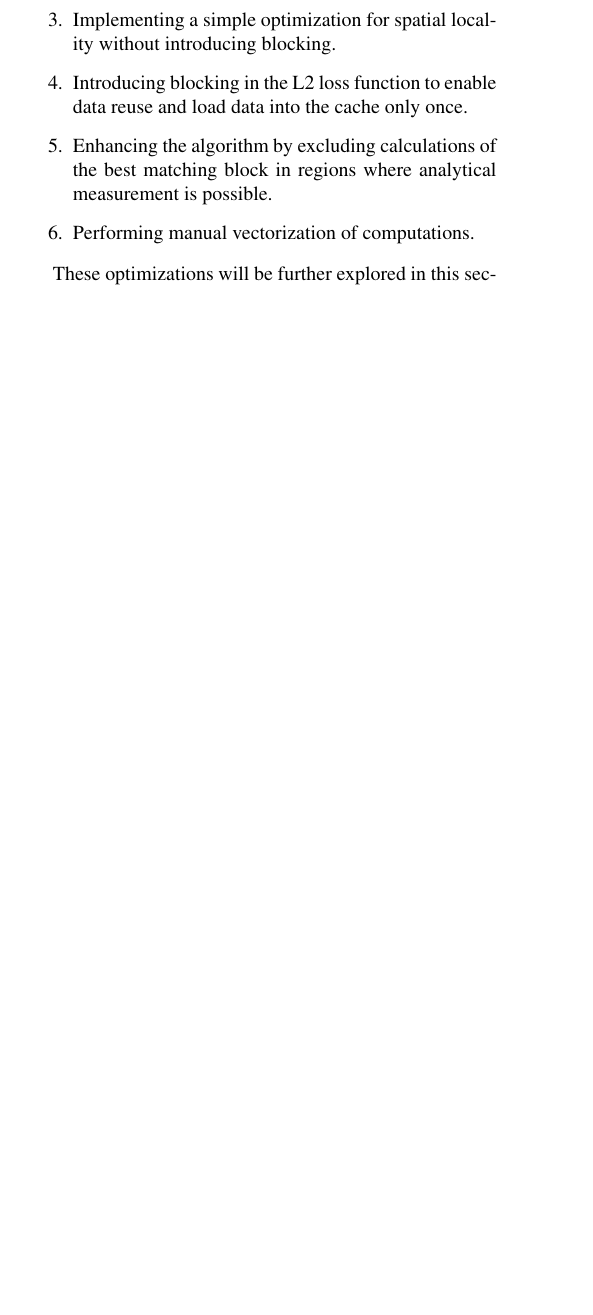
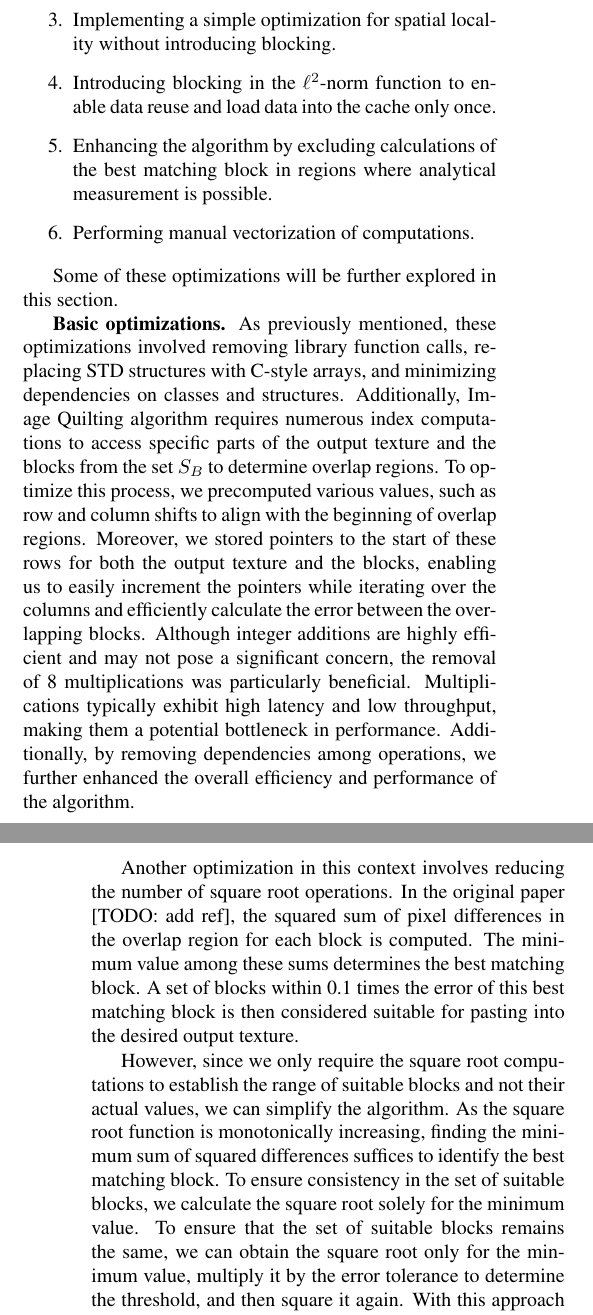
Before and after one commit to IvanSobko/image-quilting-optimization, a LaTeX paper (report/report.tex): part of one column of page 3 of 5 before the commit and two parts of the columns of pages 3 and 4 of 5 after it, the two joined at a grey line, cut so that both start at the same text, the shorter picture padded with empty space. Compiled offline with pdfLaTeX.

Commit message:
Updated report 3rd section: Started loop unrolling

```diff
--- a/report/report.tex
+++ b/report/report.tex
@@ -144,9 +144,16 @@ Advanced optimizations require significant analysis of the algorithm. In our imp
 \item Applying loop unrolling with scalar replacement and optimizing dependencies.
 \item Refactoring the functions into separate case-specific implementations for different overlap scenarios, including variations with and without boundary checks.
 \item Implementing a simple optimization for spatial locality without introducing blocking.
-\item Introducing blocking in the L2 loss function to enable data reuse and load data into the cache only once.
+\item Introducing blocking in the $\ell ^2$-norm function to enable data reuse and load data into the cache only once.
 \item Enhancing the algorithm by excluding calculations of the best matching block in regions where analytical measurement is possible.
 \item Performing manual vectorization of computations.
 \end{enumerate}
 
-These optimizations will be further explored in this section.
+Some of these optimizations will be further explored in this section.
+
+\mypar{Basic optimizations}
+As previously mentioned, these optimizations involved removing library function calls, replacing STD structures with C-style arrays, and minimizing dependencies on classes and structures. Additionally, Image Quilting algorithm requires numerous index computations to access specific parts of the output texture and the blocks from the set \textit{$S_{B}$} to determine overlap regions. To optimize this process, we precomputed various values, such as row and column shifts to align with the beginning of overlap regions. Moreover, we stored pointers to the start of these rows for both the output texture and the blocks, enabling us to easily increment the pointers while iterating over the columns and efficiently calculate the error between the overlapping blocks. Although integer additions are highly efficient and may not pose a significant concern, the removal of 8 multiplications was particularly beneficial. Multiplications typically exhibit high latency and low throughput, making them a potential bottleneck in performance. Additionally, by removing dependencies among operations, we further enhanced the overall efficiency and performance of the algorithm.
+
+Another optimization in this context involves reducing the number of square root operations. In the original paper [TODO: add ref], the squared sum of pixel differences in the overlap region for each block is computed. The minimum value among these sums determines the best matching block. A set of blocks within 0.1 times the error of this best matching block is then considered suitable for pasting into the desired output texture.
+
+However, since we only require the square root computations to establish the range of suitable blocks and not their actual values, we can simplify the algorithm. As the square root function is monotonically increasing, finding the minimum sum of squared differences suffices to identify the best matching block. To ensure consistency in the set of suitable blocks, we calculate the square root solely for the minimum value. To ensure that the set of suitable blocks remains the same, we can obtain the square root only for the minimum value, multiply it by the error tolerance to determine the threshold, and then square it again. With this approach the resulting value is proportional to the calculated sum of squared differences for all other blocks. [TODO: simple analysis]
```
Also changed, not shown: report/report.tex (14 more changed lines).
